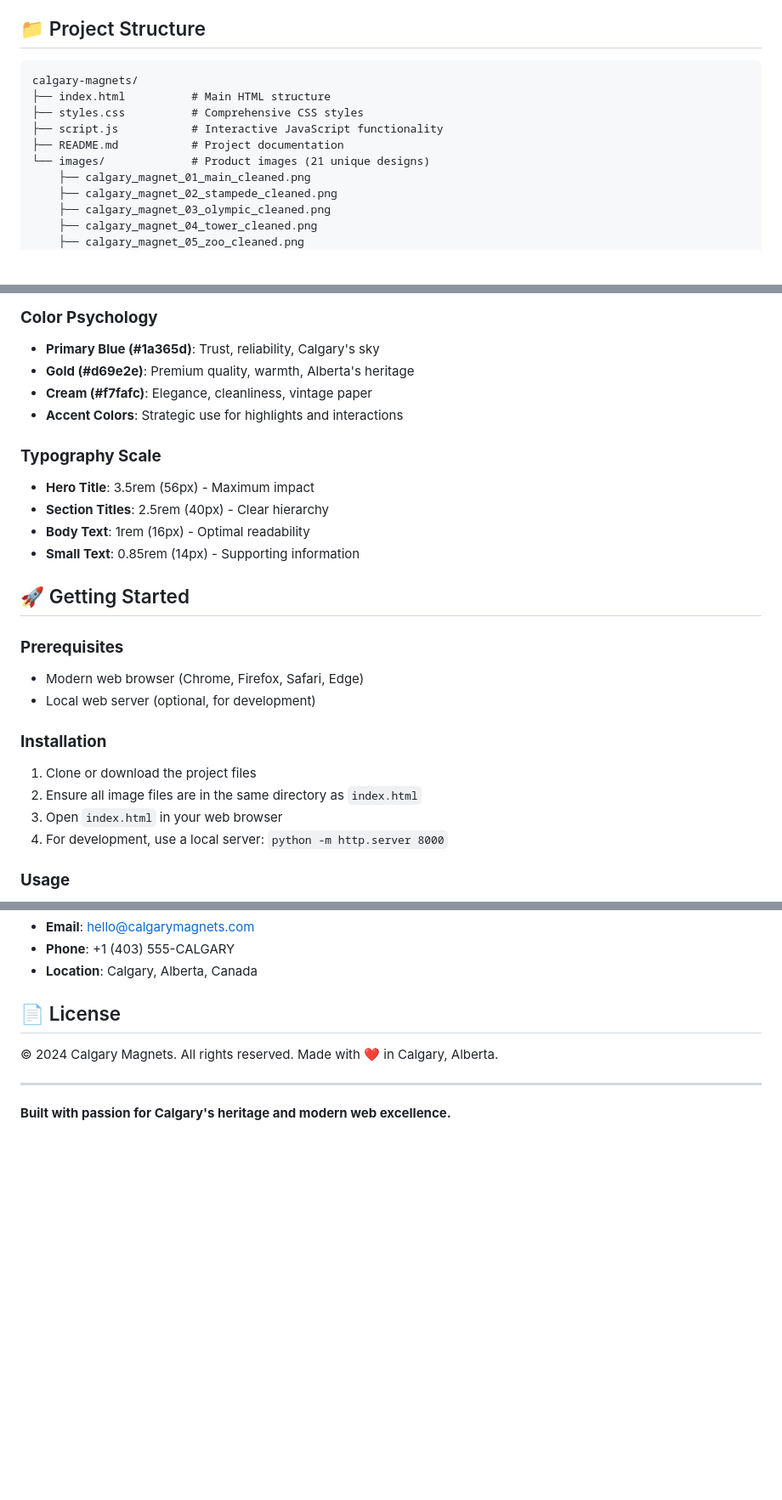
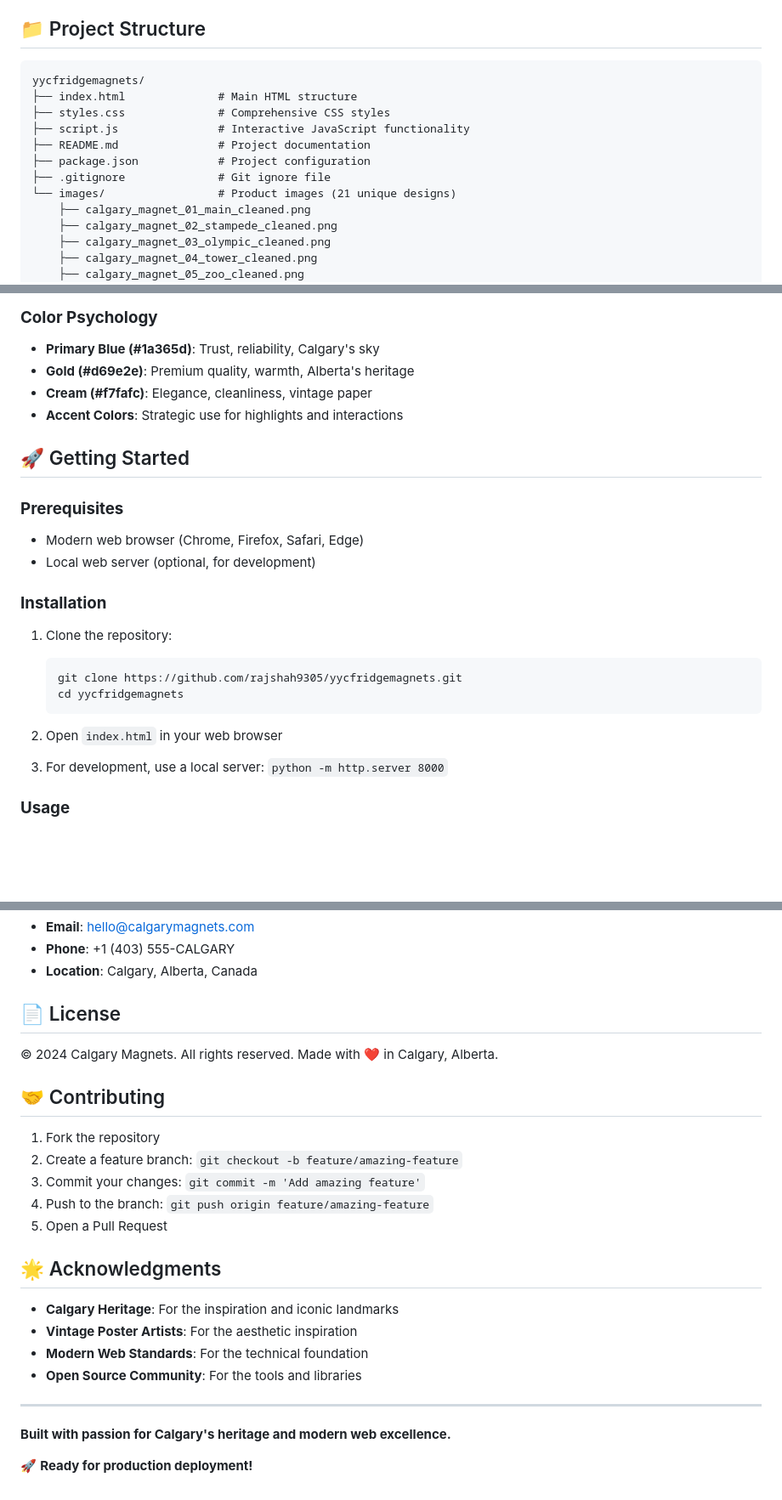
Before and after one commit to rajshah9305/yycfridgemagnets, a Markdown page: README.md, 3 parts joined by grey strips. Shown at 85% size. GitHub-like rendering; blank space fills up the shorter version.

Commit message:
Update README with live demo link and improved documentation

````diff
--- a/README.md
+++ b/README.md
@@ -37,12 +41,14 @@ An elite, Awwwards-worthy e-commerce website showcasing Calgary's finest vintage
 ## 📁 Project Structure
 
 ```
-calgary-magnets/
-├── index.html          # Main HTML structure
-├── styles.css          # Comprehensive CSS styles
-├── script.js           # Interactive JavaScript functionality
-├── README.md           # Project documentation
-└── images/             # Product images (21 unique designs)
+yycfridgemagnets/
+├── index.html              # Main HTML structure
+├── styles.css              # Comprehensive CSS styles
+├── script.js               # Interactive JavaScript functionality
+├── README.md               # Project documentation
+├── package.json            # Project configuration
+├── .gitignore              # Git ignore file
+└── images/                 # Product images (21 unique designs)
     ├── calgary_magnet_01_main_cleaned.png
     ├── calgary_magnet_02_stampede_cleaned.png
     ├── calgary_magnet_03_olympic_cleaned.png
@@ -79,12 +85,6 @@ calgary-magnets/
 - **Cream (#f7fafc)**: Elegance, cleanliness, vintage paper
 - **Accent Colors**: Strategic use for highlights and interactions
 
-### **Typography Scale**
-- **Hero Title**: 3.5rem (56px) - Maximum impact
-- **Section Titles**: 2.5rem (40px) - Clear hierarchy
-- **Body Text**: 1rem (16px) - Optimal readability
-- **Small Text**: 0.85rem (14px) - Supporting information
-
 ## 🚀 Getting Started
 
 ### **Prerequisites**
@@ -92,10 +92,14 @@ calgary-magnets/
 - Local web server (optional, for development)
 
 ### **Installation**
-1. Clone or download the project files
-2. Ensure all image files are in the same directory as `index.html`
-3. Open `index.html` in your web browser
-4. For development, use a local server: `python -m http.server 8000`
+1. Clone the repository:
+   ```bash
+   git clone https://github.com/rajshah9305/yycfridgemagnets.git
+   cd yycfridgemagnets
+   ```
+
+2. Open `index.html` in your web browser
+3. For development, use a local server: `python -m http.server 8000`
 
 ### **Usage**
 1. **Browse Collection**: Use the hero showcase or scroll to collection
@@ -221,6 +225,23 @@ For questions, suggestions, or support:
 © 2024 Calgary Magnets. All rights reserved.
 Made with ❤️ in Calgary, Alberta.
 
+## 🤝 Contributing
+
+1. Fork the repository
+2. Create a feature branch: `git checkout -b feature/amazing-feature`
+3. Commit your changes: `git commit -m 'Add amazing feature'`
+4. Push to the branch: `git push origin feature/amazing-feature`
+5. Open a Pull Request
+
+## 🌟 Acknowledgments
+
+- **Calgary Heritage**: For the inspiration and iconic landmarks
+- **Vintage Poster Artists**: For the aesthetic inspiration
+- **Modern Web Standards**: For the technical foundation
+- **Open Source Community**: For the tools and libraries
+
 ---
 
 **Built with passion for Calgary's heritage and modern web excellence.**
+
+🚀 **Ready for production deployment!**
````
Also changed, not shown: other parts of README.md (+6 -2 lines).
